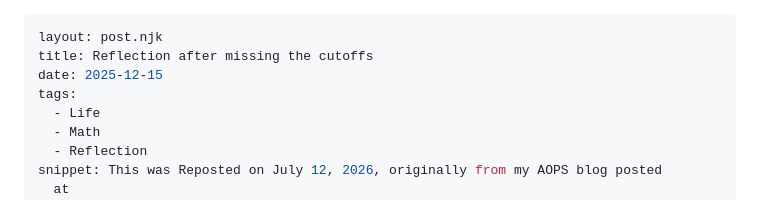
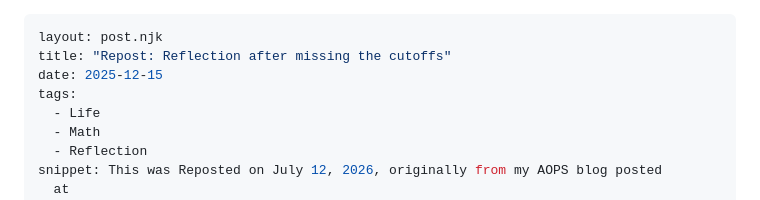
Before and after one commit to Hu1l/hull-hall14, a Markdown page: src/posts/2025-12-15-reflection-after-missing-the-cutoffs.md, the part around the change. GitHub-like rendering.

Commit message:
Update Post “2025-12-15-reflection-after-missing-the-cutoffs”

```diff
--- a/src/posts/2025-12-15-reflection-after-missing-the-cutoffs.md
+++ b/src/posts/2025-12-15-reflection-after-missing-the-cutoffs.md
@@ -1,6 +1,6 @@
 ---
 layout: post.njk
-title: Reflection after missing the cutoffs
+title: "Repost: Reflection after missing the cutoffs"
 date: 2025-12-15
 tags:
   - Life
```
